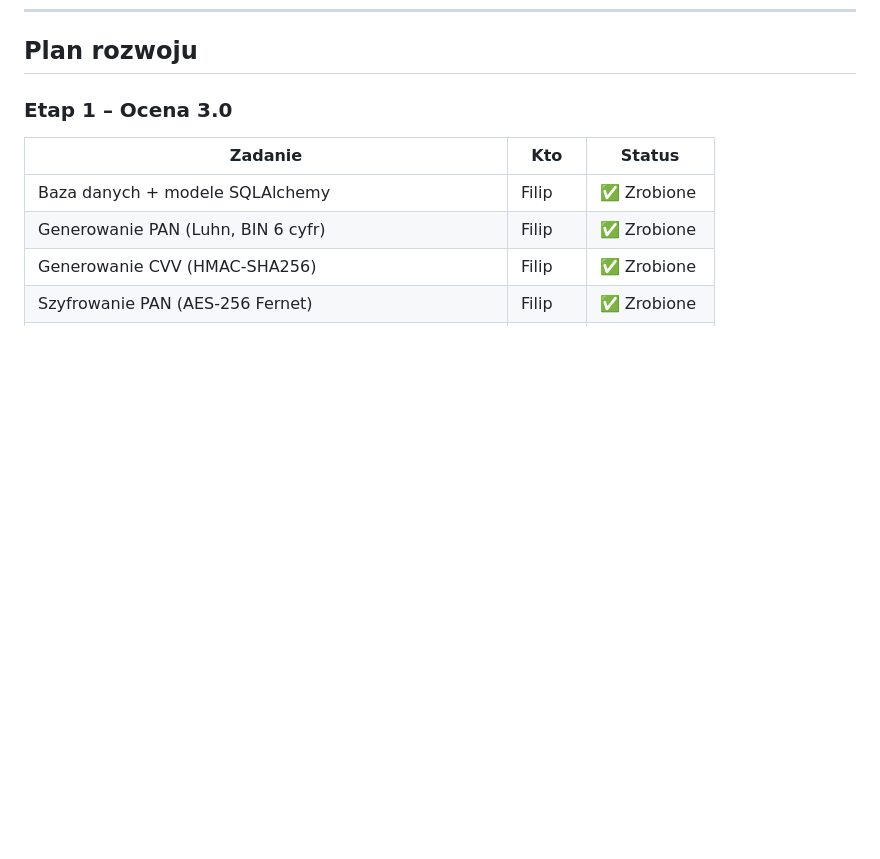
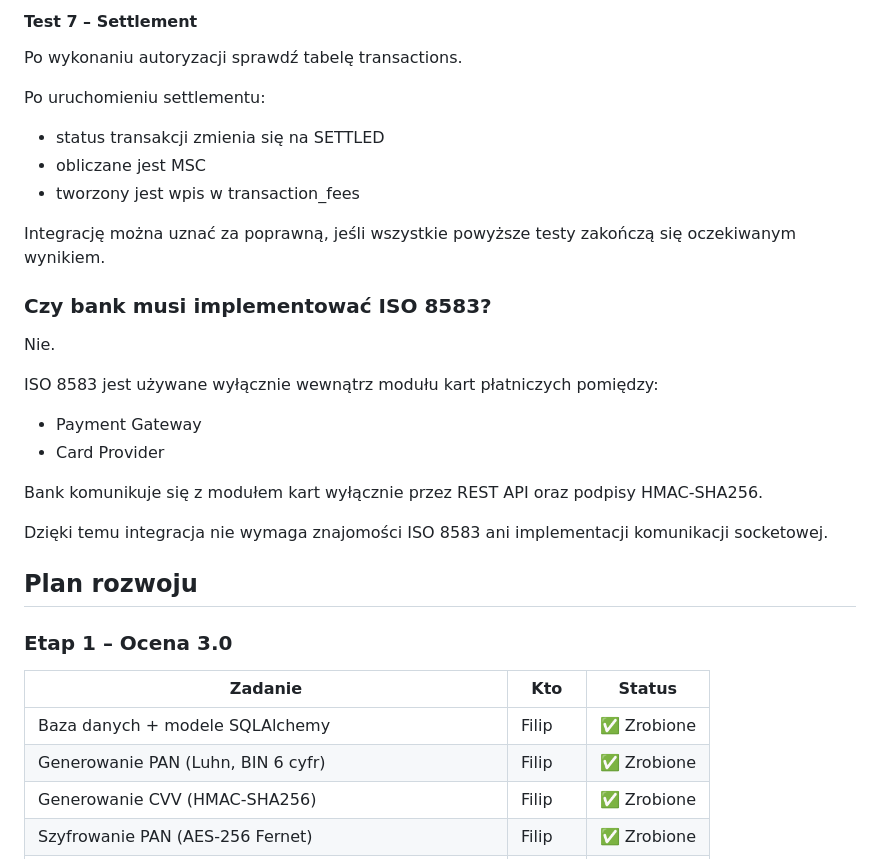
Before and after one commit to FilipSl3/Karty-Platnicze-Aplikacje-Biznesowe, a Markdown page: README.md, the part around one of its changes. GitHub-like rendering; blank space fills up the shorter version.

```diff
--- a/README.md
+++ b/README.md
@@ -955,3 +1082,27 @@ http://localhost:8081/capture
+#### Test 7 – Settlement
+
+Po wykonaniu autoryzacji sprawdź tabelę transactions.
+
+Po uruchomieniu settlementu:
+
+* status transakcji zmienia się na SETTLED
+* obliczane jest MSC
+* tworzony jest wpis w transaction_fees
+
+Integrację można uznać za poprawną, jeśli wszystkie powyższe testy zakończą się oczekiwanym wynikiem.
+
+### Czy bank musi implementować ISO 8583?
+
+Nie.
+
+ISO 8583 jest używane wyłącznie wewnątrz modułu kart płatniczych pomiędzy:
+
+- Payment Gateway
+- Card Provider
+
+Bank komunikuje się z modułem kart wyłącznie przez REST API oraz podpisy HMAC-SHA256.
+
+Dzięki temu integracja nie wymaga znajomości ISO 8583 ani implementacji komunikacji socketowej.
 
 ## Plan rozwoju
 
```
Also changed, not shown: other parts of README.md (+129 -2 lines).
